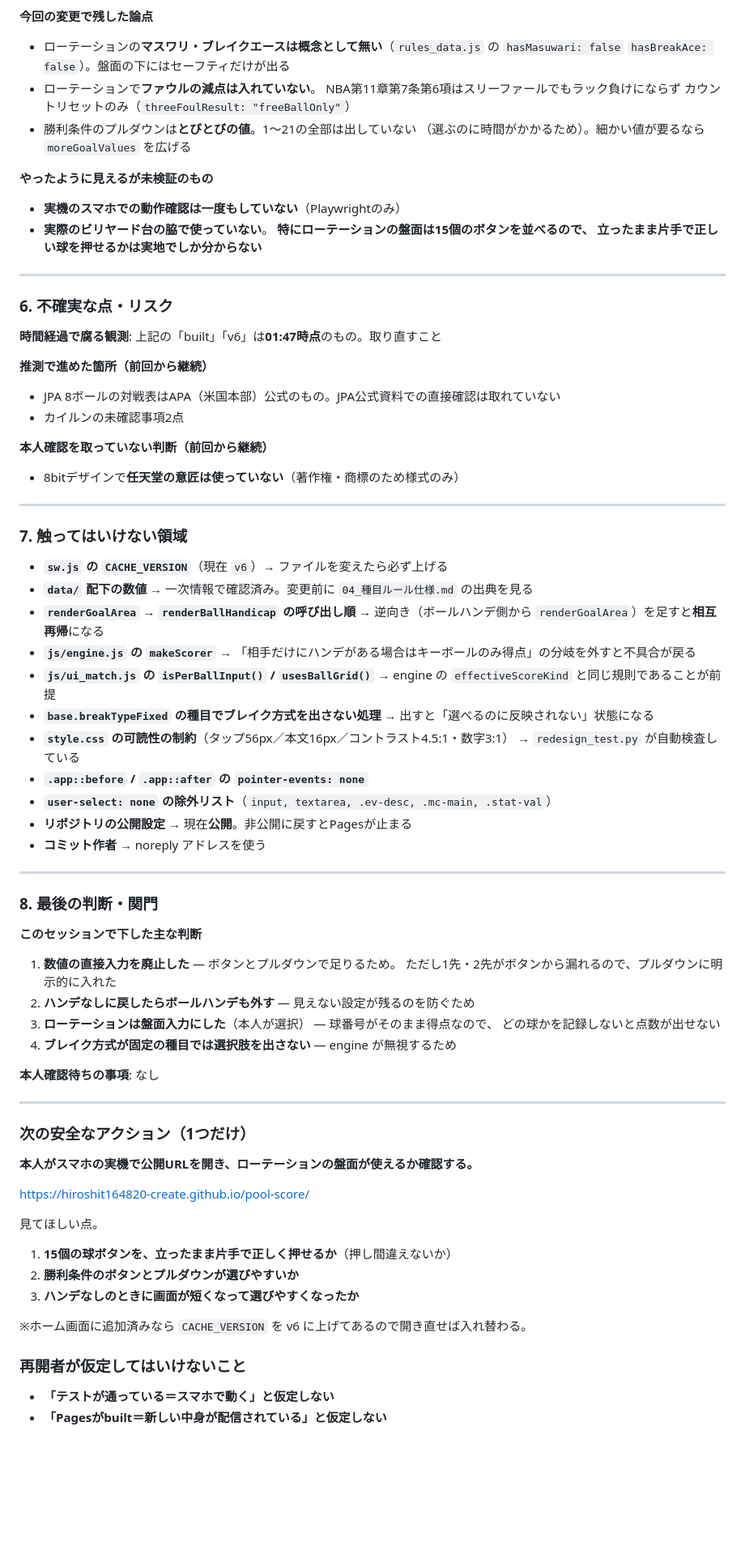
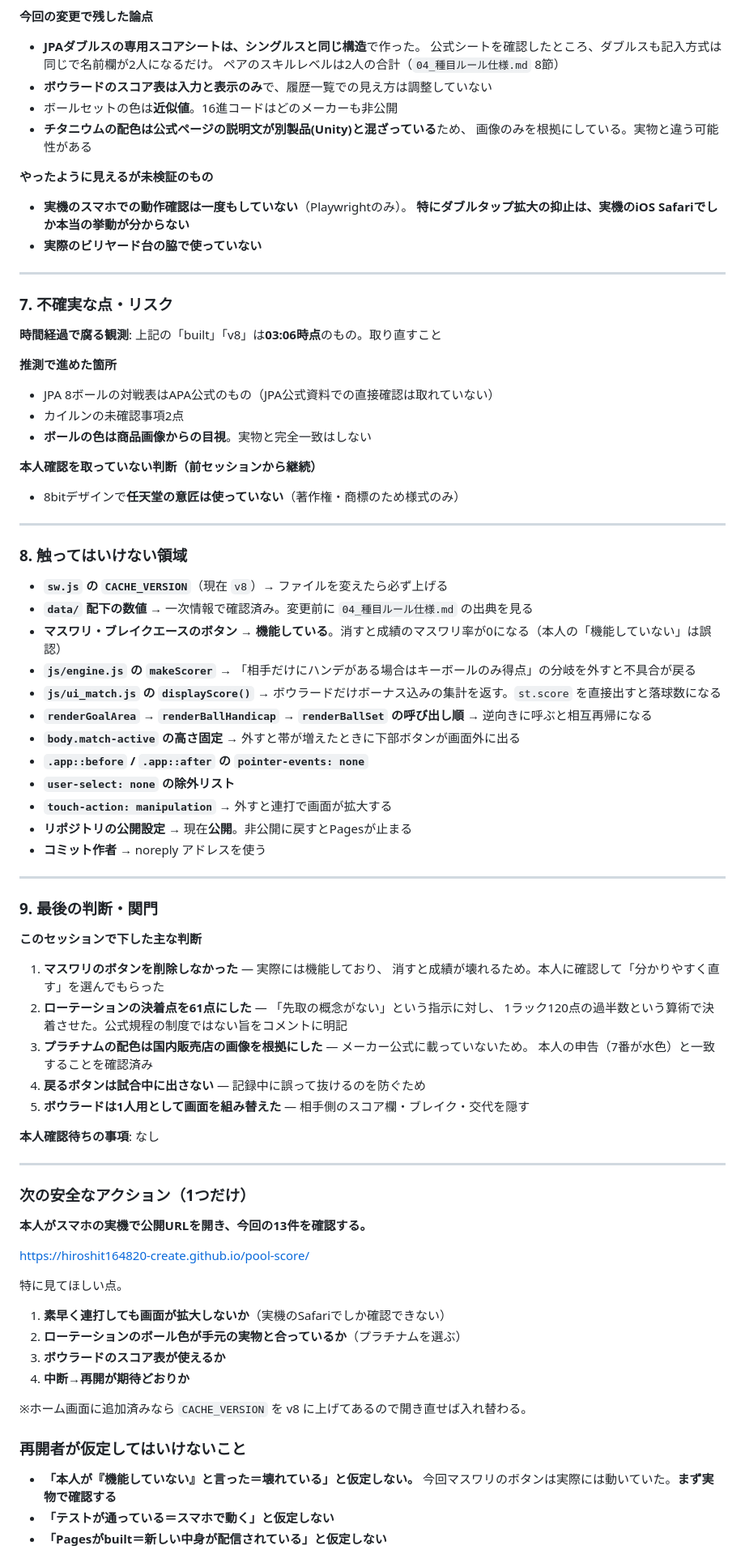
Before and after one commit to hiroshit164820-create/pool-score, a Markdown page: HANDOFF.md, the part around one of its changes. Shown at 81% size. Rendered like a GitHub page; blank space fills up the shorter version.

Commit message:
引き継ぎを2026-08-20（中断再開・ボールセット・ボウラード）時点に更新
Co-Authored-By: Claude Opus 5 (1M context) <noreply@anthropic.com>

```diff
--- a/HANDOFF.md
+++ b/HANDOFF.md
@@ -126,65 +179,68 @@ git log --oneline -3 && git status --short
 - Phase2のクラウド共有
 
 **今回の変更で残した論点**
-- ローテーションの**マスワリ・ブレイクエースは概念として無い**（`rules_data.js` の
-  `hasMasuwari: false` `hasBreakAce: false`）。盤面の下にはセーフティだけが出る
-- ローテーションで**ファウルの減点は入れていない**。
-  NBA第11章第7条第6項はスリーファールでもラック負けにならず
-  カウントリセットのみ（`threeFoulResult: "freeBallOnly"`）
-- 勝利条件のプルダウンは**とびとびの値**。1〜21の全部は出していない
-  （選ぶのに時間がかかるため）。細かい値が要るなら `moreGoalValues` を広げる
+- **JPAダブルスの専用スコアシートは、シングルスと同じ構造**で作った。
+  公式シートを確認したところ、ダブルスも記入方式は同じで名前欄が2人になるだけ。
+  ペアのスキルレベルは2人の合計（`04_種目ルール仕様.md` 8節）
+- **ボウラードのスコア表は入力と表示のみ**で、履歴一覧での見え方は調整していない
+- ボールセットの色は**近似値**。16進コードはどのメーカーも非公開
+- **チタニウムの配色は公式ページの説明文が別製品(Unity)と混ざっている**ため、
+  画像のみを根拠にしている。実物と違う可能性がある
 
 **やったように見えるが未検証のもの**
-- **実機のスマホでの動作確認は一度もしていない**（Playwrightのみ）
-- **実際のビリヤード台の脇で使っていない**。
-  **特にローテーションの盤面は15個のボタンを並べるので、
-  立ったまま片手で正しい球を押せるかは実地でしか分からない**
+- **実機のスマホでの動作確認は一度もしていない**（Playwrightのみ）。
+  **特にダブルタップ拡大の抑止は、実機のiOS Safariでしか本当の挙動が分からない**
+- **実際のビリヤード台の脇で使っていない**
 
 ---
 
-### 6. 不確実な点・リスク
+### 7. 不確実な点・リスク
 
-**時間経過で腐る観測**: 上記の「built」「v6」は**01:47時点**のもの。取り直すこと
+**時間経過で腐る観測**: 上記の「built」「v8」は**03:06時点**のもの。取り直すこと
 
-**推測で進めた箇所（前回から継続）**
-- JPA 8ボールの対戦表はAPA（米国本部）公式のもの。JPA公式資料での直接確認は取れていない
+**推測で進めた箇所**
+- JPA 8ボールの対戦表はAPA公式のもの（JPA公式資料での直接確認は取れていない）
 - カイルンの未確認事項2点
+- **ボールの色は商品画像からの目視**。実物と完全一致はしない
 
-**本人確認を取っていない判断（前回から継続）**
+**本人確認を取っていない判断（前セッションから継続）**
 - 8bitデザインで**任天堂の意匠は使っていない**（著作権・商標のため様式のみ）
 
 ---
 
-### 7. 触ってはいけない領域
+### 8. 触ってはいけない領域
 
-- **`sw.js` の `CACHE_VERSION`**（現在 `v6`）→ ファイルを変えたら必ず上げる
+- **`sw.js` の `CACHE_VERSION`**（現在 `v8`）→ ファイルを変えたら必ず上げる
 - **`data/` 配下の数値** → 一次情報で確認済み。変更前に `04_種目ルール仕様.md` の出典を見る
-- **`renderGoalArea` → `renderBallHandicap` の呼び出し順**
-  → 逆向き（ボールハンデ側から `renderGoalArea`）を足すと**相互再帰**になる
+- **マスワリ・ブレイクエースのボタン**
+  → **機能している**。消すと成績のマスワリ率が0になる（本人の「機能していない」は誤認）
 - **`js/engine.js` の `makeScorer`**
   → 「相手だけにハンデがある場合はキーボールのみ得点」の分岐を外すと不具合が戻る
-- **`js/ui_match.js` の `isPerBallInput()` / `usesBallGrid()`**
-  → engine の `effectiveScoreKind` と同じ規則であることが前提
-- **`base.breakTypeFixed` の種目でブレイク方式を出さない処理**
-  → 出すと「選べるのに反映されない」状態になる
-- **`style.css` の可読性の制約**（タップ56px／本文16px／コントラスト4.5:1・数字3:1）
-  → `redesign_test.py` が自動検査している
+- **`js/ui_match.js` の `displayScore()`**
+  → ボウラードだけボーナス込みの集計を返す。`st.score` を直接出すと落球数になる
+- **`renderGoalArea` → `renderBallHandicap` → `renderBallSet` の呼び出し順**
+  → 逆向きに呼ぶと相互再帰になる
+- **`body.match-active` の高さ固定**
+  → 外すと帯が増えたときに下部ボタンが画面外に出る
 - **`.app::before` / `.app::after` の `pointer-events: none`**
-- **`user-select: none` の除外リスト**（`input, textarea, .ev-desc, .mc-main, .stat-val`）
+- **`user-select: none` の除外リスト**
+- **`touch-action: manipulation`** → 外すと連打で画面が拡大する
 - **リポジトリの公開設定** → 現在**公開**。非公開に戻すとPagesが止まる
 - **コミット作者** → noreply アドレスを使う
 
 ---
 
-### 8. 最後の判断・関門
+### 9. 最後の判断・関門
 
 **このセッションで下した主な判断**
-1. **数値の直接入力を廃止した** — ボタンとプルダウンで足りるため。
-   ただし1先・2先がボタンから漏れるので、プルダウンに明示的に入れた
-2. **ハンデなしに戻したらボールハンデも外す** — 見えない設定が残るのを防ぐため
-3. **ローテーションは盤面入力にした**（本人が選択） — 球番号がそのまま得点なので、
-   どの球かを記録しないと点数が出せない
-4. **ブレイク方式が固定の種目では選択肢を出さない** — engine が無視するため
+1. **マスワリのボタンを削除しなかった** — 実際には機能しており、
+   消すと成績が壊れるため。本人に確認して「分かりやすく直す」を選んでもらった
+2. **ローテーションの決着点を61点にした** — 「先取の概念がない」という指示に対し、
+   1ラック120点の過半数という算術で決着させた。公式規程の制度ではない旨をコメントに明記
+3. **プラチナムの配色は国内販売店の画像を根拠にした** — メーカー公式に載っていないため。
+   本人の申告（7番が水色）と一致することを確認済み
+4. **戻るボタンは試合中に出さない** — 記録中に誤って抜けるのを防ぐため
+5. **ボウラードは1人用として画面を組み替えた** — 相手側のスコア欄・ブレイク・交代を隠す
 
 **本人確認待ちの事項**: なし
 
@@ -192,18 +248,21 @@ git log --oneline -3 && git status --short
 
 ### 次の安全なアクション（1つだけ）
 
-**本人がスマホの実機で公開URLを開き、ローテーションの盤面が使えるか確認する。**
+**本人がスマホの実機で公開URLを開き、今回の13件を確認する。**
 
 https://hiroshit164820-create.github.io/pool-score/
 
-見てほしい点。
-1. **15個の球ボタンを、立ったまま片手で正しく押せるか**（押し間違えないか）
-2. **勝利条件のボタンとプルダウンが選びやすいか**
-3. **ハンデなしのときに画面が短くなって選びやすくなったか**
+特に見てほしい点。
+1. **素早く連打しても画面が拡大しないか**（実機のSafariでしか確認できない）
+2. **ローテーションのボール色が手元の実物と合っているか**（プラチナムを選ぶ）
+3. **ボウラードのスコア表が使えるか**
+4. **中断→再開が期待どおりか**
 
-※ホーム画面に追加済みなら `CACHE_VERSION` を v6 に上げてあるので開き直せば入れ替わる。
+※ホーム画面に追加済みなら `CACHE_VERSION` を v8 に上げてあるので開き直せば入れ替わる。
 
 ### 再開者が仮定してはいけないこと
 
+- **「本人が『機能していない』と言った＝壊れている」と仮定しない。**
+  今回マスワリのボタンは実際には動いていた。**まず実物で確認する**
 - **「テストが通っている＝スマホで動く」と仮定しない**
 - **「Pagesがbuilt＝新しい中身が配信されている」と仮定しない**
```
Also changed, not shown: other parts of HANDOFF.md (+121 -72 lines).
